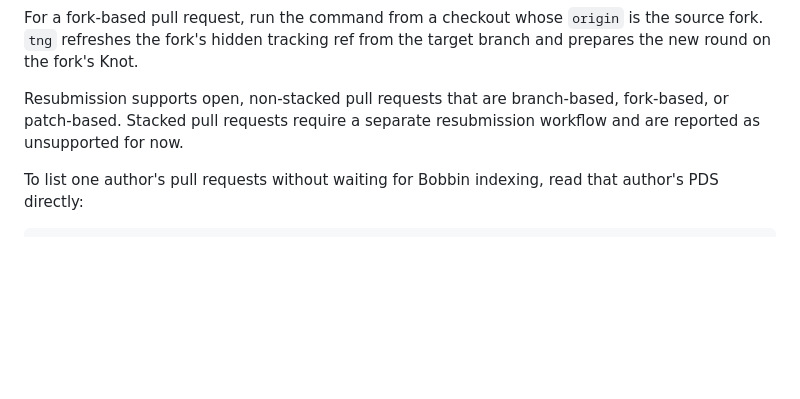
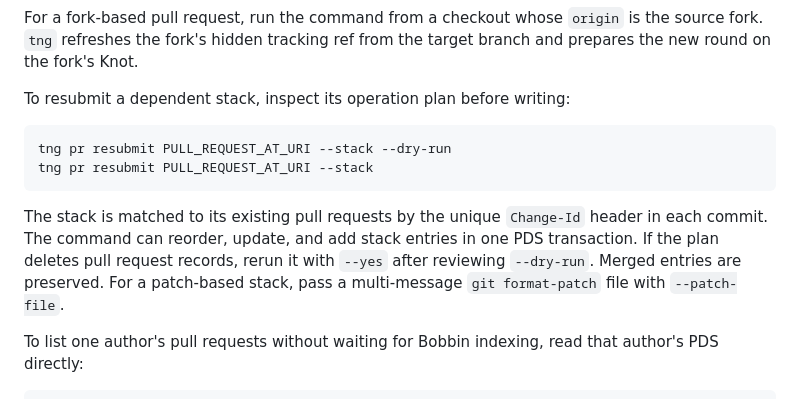
Before and after one commit to nnabeyang/swift-tangled-mirror, a Markdown page: README.md, the part around the change. Rendered like a GitHub page; blank space fills up the shorter version.

Commit message:
docs: document pull request stack resubmission

````diff
--- a/README.md
+++ b/README.md
@@ -149,9 +149,19 @@ For a fork-based pull request, run the command from a checkout whose `origin`
 is the source fork. `tng` refreshes the fork's hidden tracking ref from the
 target branch and prepares the new round on the fork's Knot.
 
-Resubmission supports open, non-stacked pull requests that are branch-based,
-fork-based, or patch-based. Stacked pull requests require a separate
-resubmission workflow and are reported as unsupported for now.
+To resubmit a dependent stack, inspect its operation plan before writing:
+
+```sh
+tng pr resubmit PULL_REQUEST_AT_URI --stack --dry-run
+tng pr resubmit PULL_REQUEST_AT_URI --stack
+```
+
+The stack is matched to its existing pull requests by the unique `Change-Id`
+header in each commit. The command can reorder, update, and add stack entries
+in one PDS transaction. If the plan deletes pull request records, rerun it with
+`--yes` after reviewing `--dry-run`. Merged entries are preserved. For a
+patch-based stack, pass a multi-message `git format-patch` file with
+`--patch-file`.
 
 To list one author's pull requests without waiting for Bobbin indexing, read
 that author's PDS directly:
````
Also changed, not shown: 1 other file.
